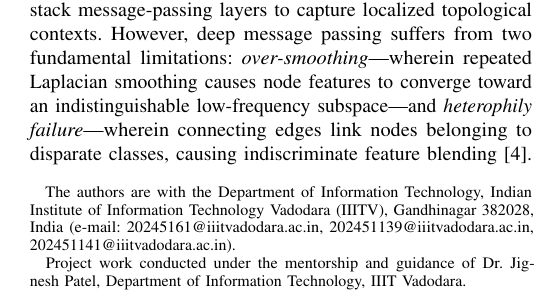
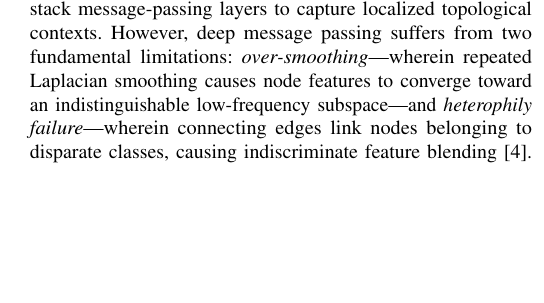
Before and after one commit to Tejinder105/halfhop-project, a LaTeX paper (report/ieee_reproduction_and_extension.tex): part of one column of page 1 of 5, cut so that both start at the same text, the shorter picture padded with empty space. Compiled offline with pdfLaTeX.

Commit message:
docs: match author and affiliation block exactly to project specification

```diff
--- a/report/ieee_reproduction_and_extension.tex
+++ b/report/ieee_reproduction_and_extension.tex
@@ -26,8 +26,3 @@
 
 \title{Geometry-Aware Boundary Half-Hop: Extending Topological Latency from 2D Heterophilic Graphs to 3D Geometric Manifolds}
 
-\author{Tejinderpal~Singh,~\IEEEmembership{Student Member,~IEEE},
-        Yuvraj~Rajput,
-        and~Ramswarup~Swami%
-\thanks{The authors are with the Department of Information Technology, Indian Institute of Information Technology Vadodara (IIITV), Gandhinagar 382028, India (e-mail: 20245161@iiitvadodara.ac.in, 202451139@iiitvadodara.ac.in, 202451141@iiitvadodara.ac.in).}
-\thanks{Project work conducted under the mentorship and guidance of Dr.~Jignesh~Patel, Department of Information Technology, IIIT Vadodara.}}
```
Also changed, not shown: report/ieee_reproduction_and_extension.pdf, report/ieee_reproduction_and_extension.tex (5 more changed lines).
